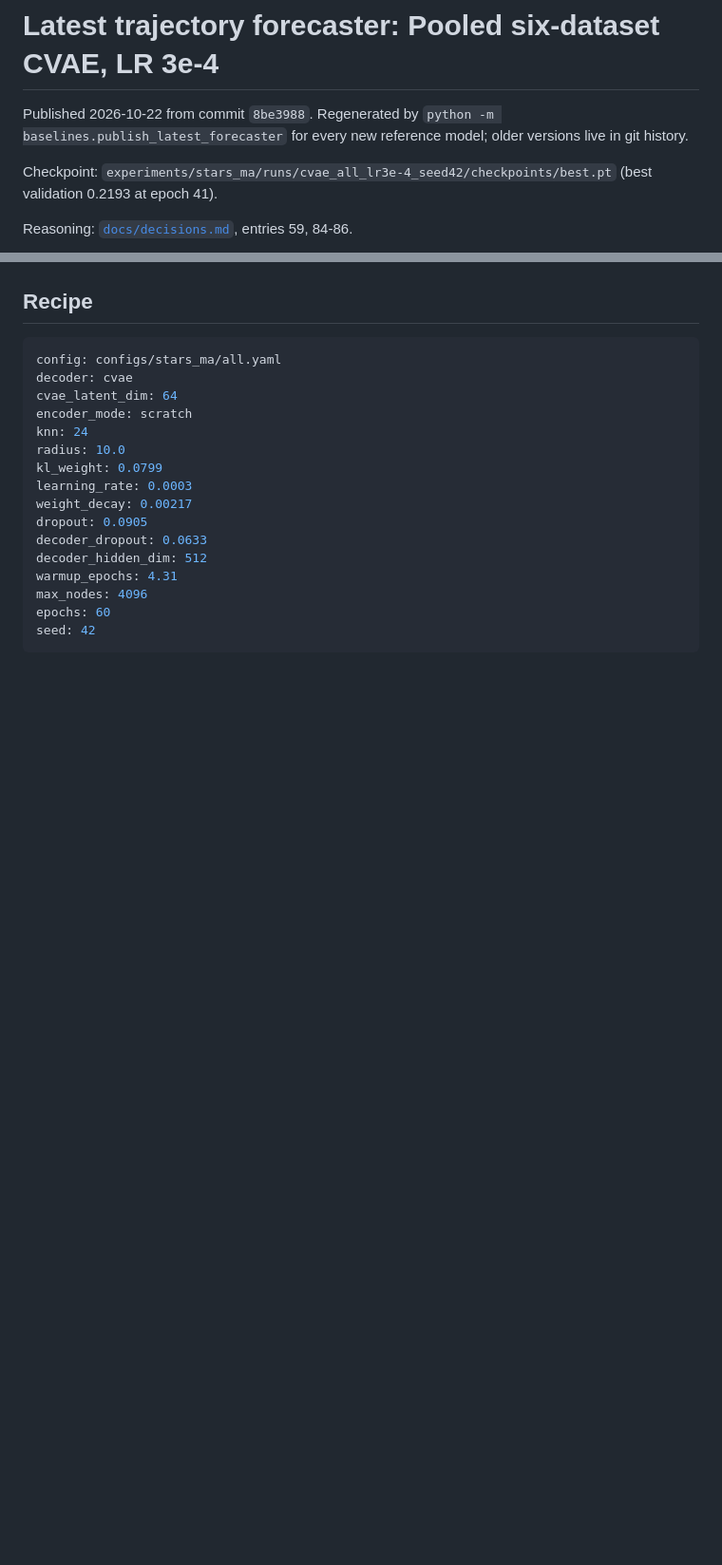
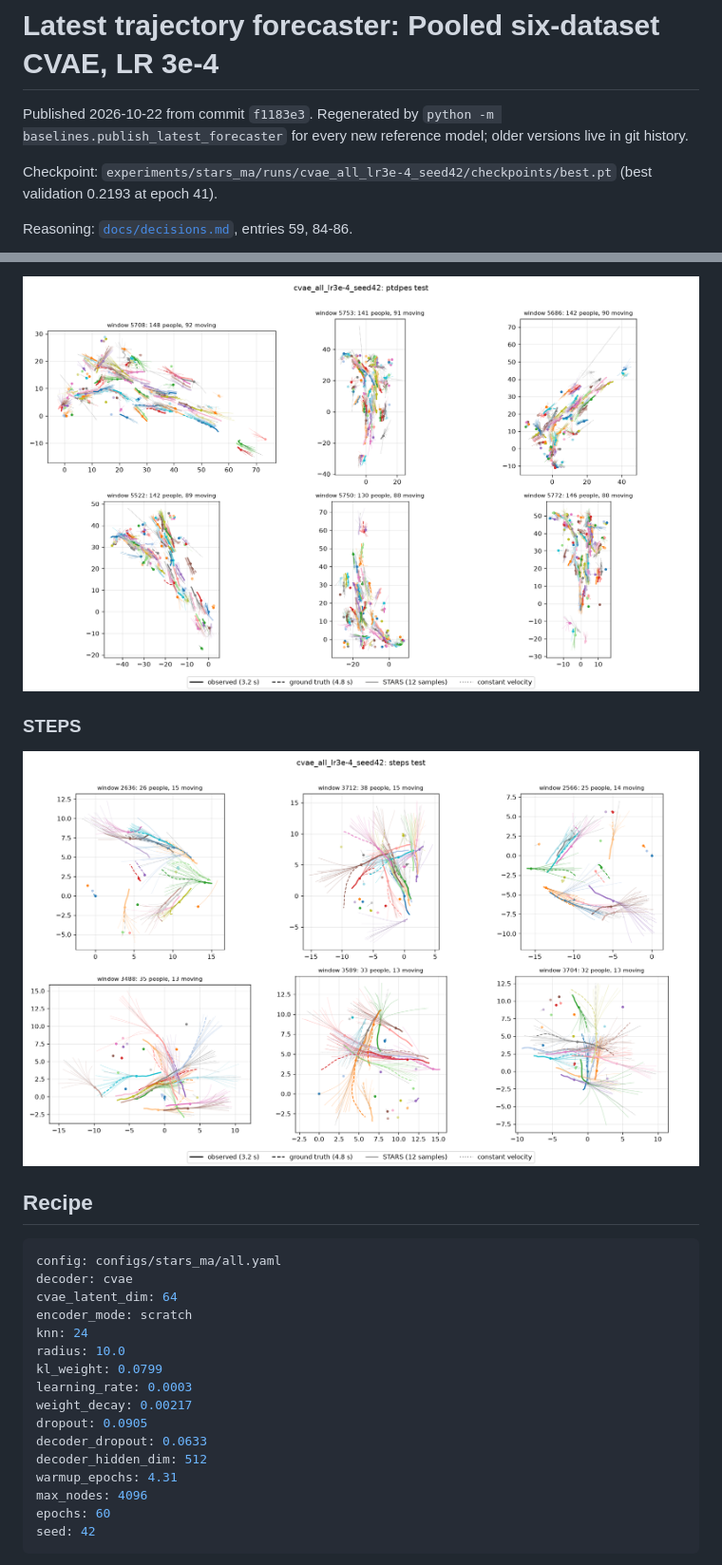
Before and after one commit to michaelmunje/stars_steps_extension, a Markdown page: docs/latest_forecaster/README.md, 2 parts joined by grey strips. Shown at 95% size. Drawn GitHub-style; pictures changed too: docs/latest_forecaster/figures/forecasts_ptdpes.png (added), docs/latest_forecaster/figures/forecasts_steps.png (added); blank space fills up the shorter version.

Commit message:
latest_forecaster: add forecast figures
Co-Authored-By: Claude Opus 5.5 <noreply@anthropic.com>

```diff
--- a/docs/latest_forecaster/README.md
+++ b/docs/latest_forecaster/README.md
@@ -1,6 +1,6 @@
 # Latest trajectory forecaster: Pooled six-dataset CVAE, LR 3e-4
 
-Published 2026-10-22 from commit `8be3988`. Regenerated by `python -m baselines.publish_latest_forecaster` for every new reference model; older versions live in git history.
+Published 2026-10-22 from commit `f1183e3`. Regenerated by `python -m baselines.publish_latest_forecaster` for every new reference model; older versions live in git history.
 
 Checkpoint: `experiments/stars_ma/runs/cvae_all_lr3e-4_seed42/checkpoints/best.pt` (best validation 0.2193 at epoch 41).
 
@@ -29,3 +44,8 @@ Test split, best-of-20 for the CVAE, in metres. *Moving* = agents whose true fut
+![forecasts_ptdpes](figures/forecasts_ptdpes.png)
+
+### STEPS
+
+![forecasts_steps](figures/forecasts_steps.png)
 
 ## Recipe
 
```
Also changed, not shown: other parts of docs/latest_forecaster/README.md (+15 -0 lines), docs/latest_forecaster/figures/forecasts_eth.png (added), 1 other file.
